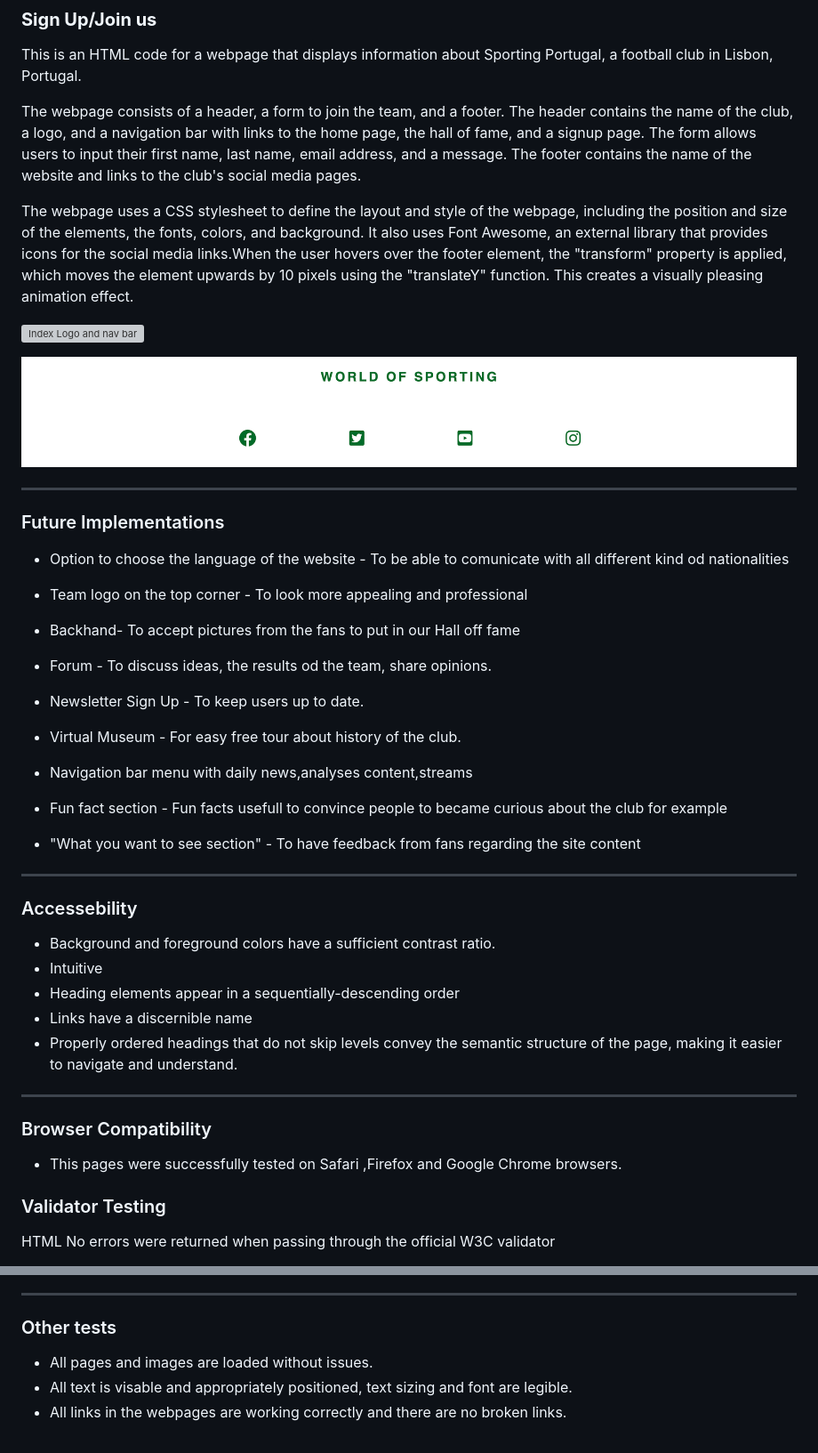
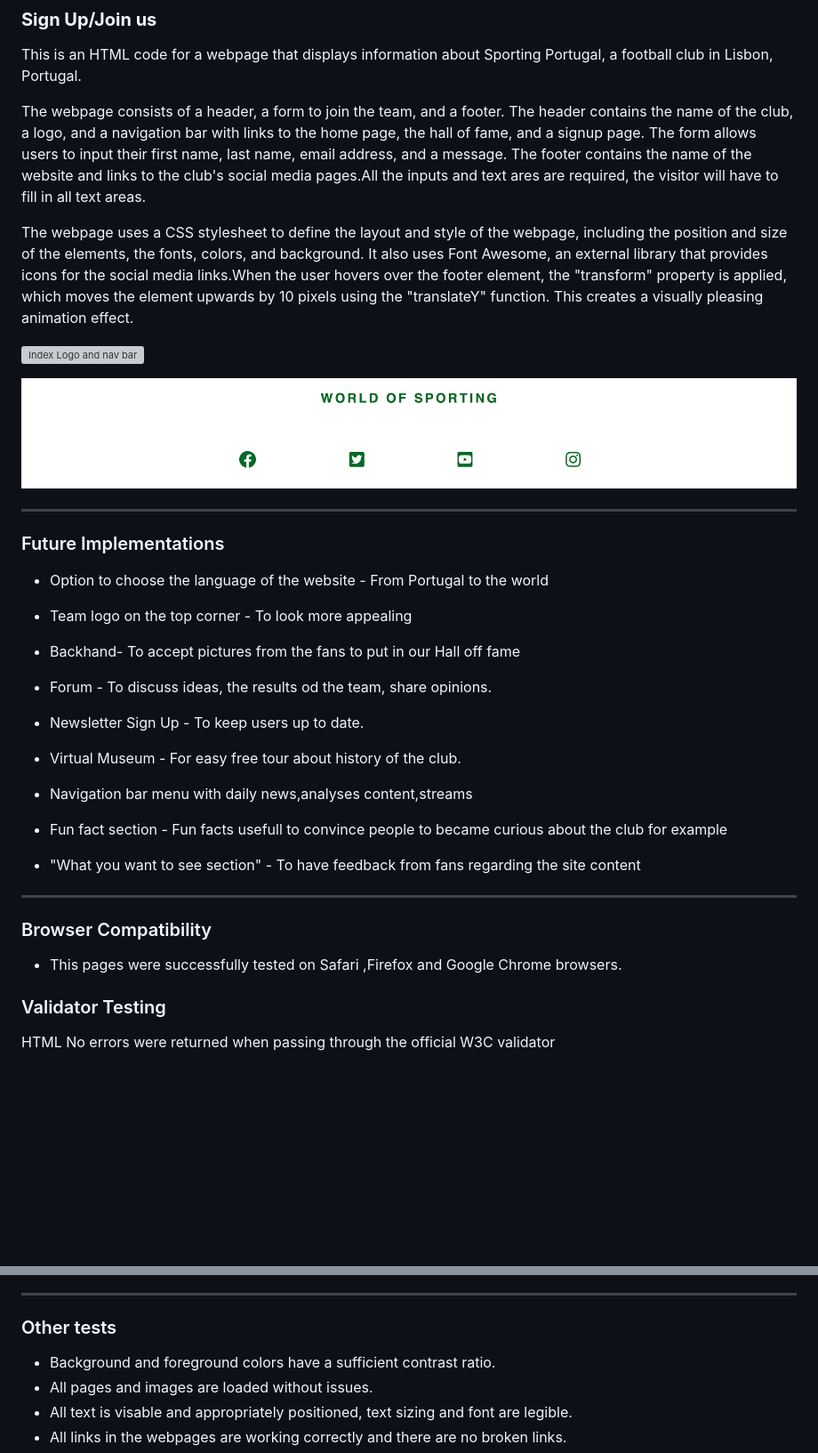
Before and after one commit to CVilares/Sporting-Portugal, a Markdown page: README.md, 2 parts joined by grey strips. Shown: that part at 89% size. Drawn GitHub-style; blank space fills up the shorter version; grey boxes are pictures that could not be loaded.

```diff
--- a/README.md
+++ b/README.md
@@ -108,7 +108,7 @@ This is an HTML code for a webpage about Sporting Portugal, a football club in L
 
 This is an HTML code for a webpage that displays information about Sporting Portugal, a football club in Lisbon, Portugal.
 
-The webpage consists of a header, a form to join the team, and a footer. The header contains the name of the club, a logo, and a navigation bar with links to the home page, the hall of fame, and a signup page. The form allows users to input their first name, last name, email address, and a message. The footer contains the name of the website and links to the club's social media pages.
+The webpage consists of a header, a form to join the team, and a footer. The header contains the name of the club, a logo, and a navigation bar with links to the home page, the hall of fame, and a signup page. The form allows users to input their first name, last name, email address, and a message. The footer contains the name of the website and links to the club's social media pages.All the inputs and text ares are required, the visitor will have to fill in all text areas.
 
 The webpage uses a CSS stylesheet to define the layout and style of the webpage, including the position and size of the elements, the fonts, colors, and background. It also uses Font Awesome, an external library that provides icons for the social media links.When the user hovers over the footer element, the "transform" property is applied, which moves the element upwards by 10 pixels using the "translateY" function. This creates a visually pleasing animation effect.
 
@@ -126,10 +126,10 @@ The webpage uses a CSS stylesheet to define the layout and style of the webpage,
 
 
 - Option to choose the language of the website -
-To be able to comunicate with all different kind od nationalities
+From Portugal to the world
 
 - Team logo on the top corner -
-To look more appealing and professional
+To look more appealing
 
 - Backhand-
 To accept pictures from the fans to put in our Hall off fame
@@ -151,23 +151,11 @@ Fun facts usefull to convince people to became curious about the club for exampl
 - "What you want to see section" -
 To have feedback from fans regarding the site content
 
-
-- - -
-
-### Accessebility
-- Background and foreground colors have a sufficient contrast ratio.
-- Intuitive
-- Heading elements appear in a sequentially-descending order
-- Links have a discernible name
-- Properly ordered headings that do not skip levels convey the semantic structure of the page, making it easier to navigate and understand.
-
 - - -
 
 ### Browser Compatibility
 
 - This pages were successfully tested on Safari ,Firefox and Google Chrome browsers.
-
-
 
 ### Validator Testing
 HTML
@@ -221,6 +209,7 @@ Chrome developer tool have been used to check the responsivness in multiple kind
 - - -
 ### Other tests
 
+* Background and foreground colors have a sufficient contrast ratio.
 * All pages and images are loaded without issues.
 * All text is visable and appropriately positioned, text sizing and font are legible.
 * All links in the webpages are working correctly and there are no broken links.
```
Also changed, not shown: other parts of README.md (+12 -12 lines).
